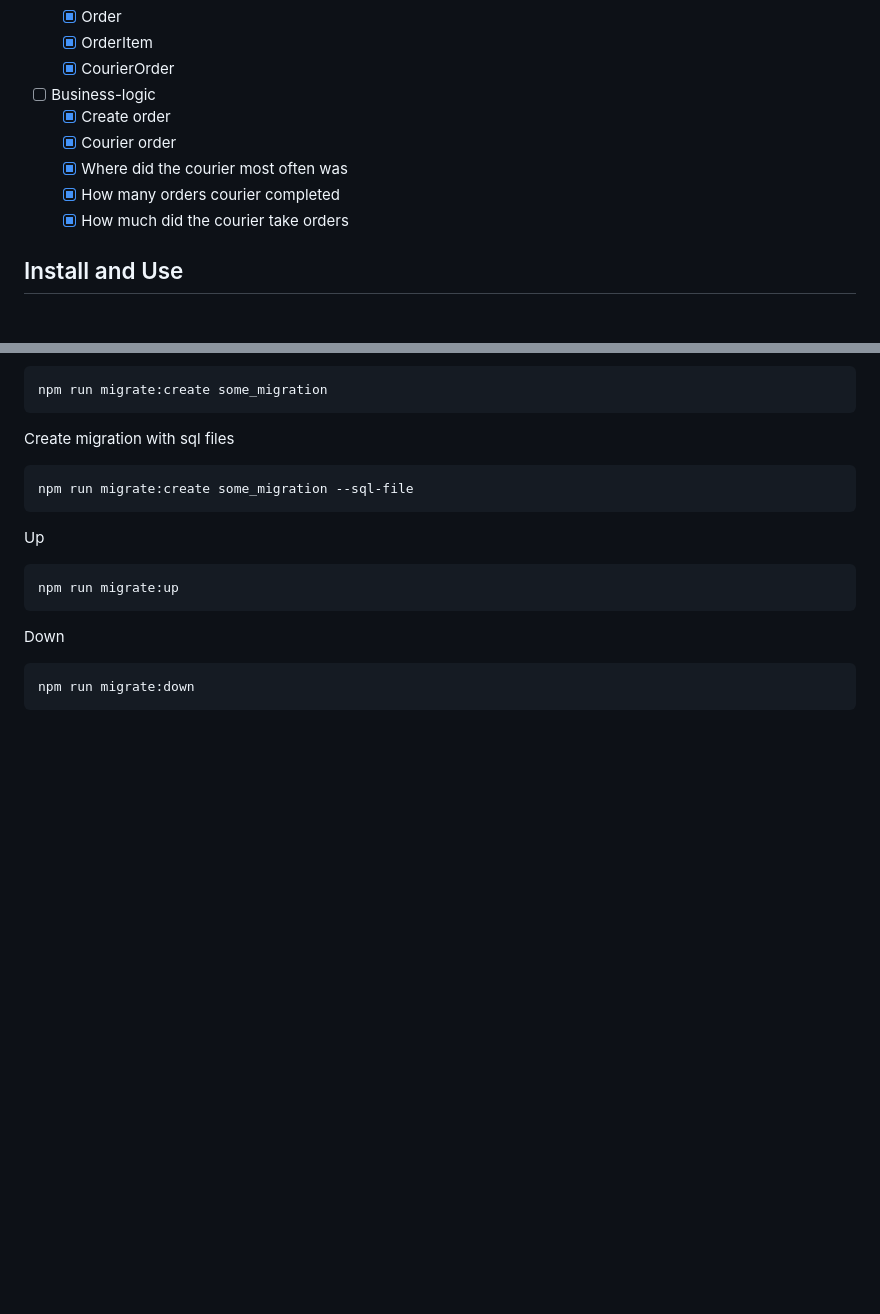
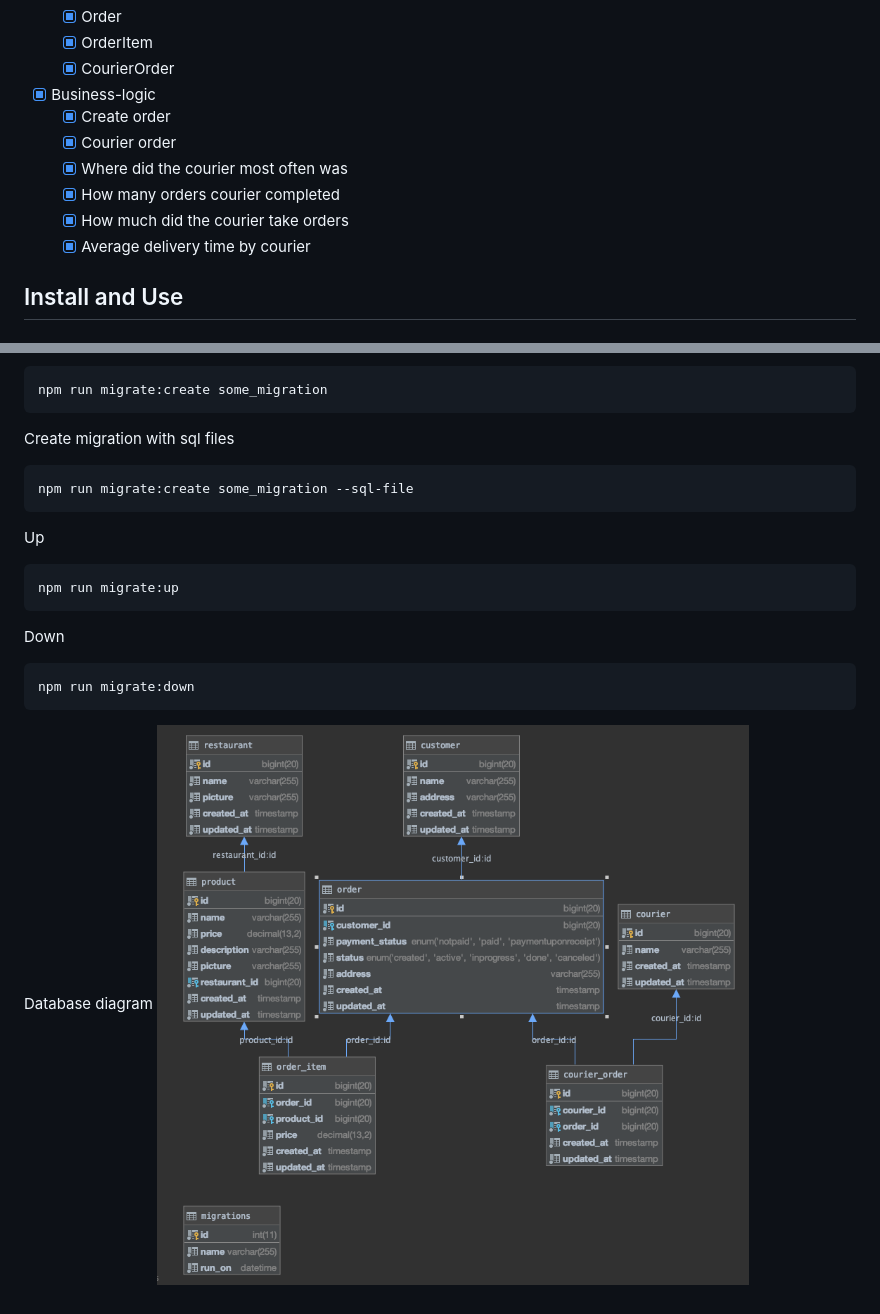
Before and after one commit to eldarseitabla/food-delivery-api, a Markdown page: README.md, 2 parts joined by grey strips. Rendered like a GitHub page; pictures changed too: food_delivery_db_diagram.png (added); blank space fills up the shorter version.

Commit message:
Average delivery time by courier

````diff
--- a/README.md
+++ b/README.md
@@ -15,12 +15,13 @@
     - [x] Order
     - [x] OrderItem
     - [x] CourierOrder
-- [ ] Business-logic
+- [x] Business-logic
     - [x] Create order
     - [x] Courier order
     - [x] Where did the courier most often was
     - [x] How many orders courier completed
     - [x] How much did the courier take orders
+    - [x] Average delivery time by courier
 
 ## Install and Use
 
@@ -66,3 +67,6 @@ Down
 ```bash
 npm run migrate:down
 ```
+
+Database diagram
+![DB diagram](./food_delivery_db_diagram.png)
````
Also changed, not shown: 4 other files.
